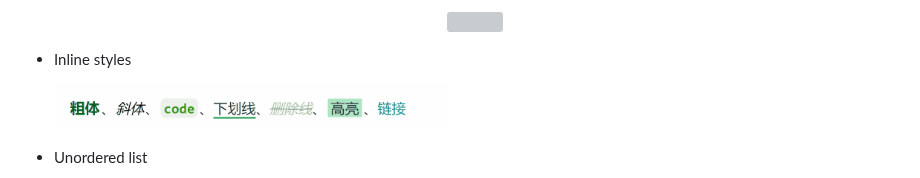
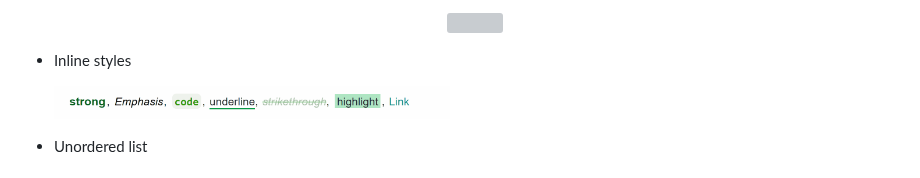
Before and after one commit to SprInec/typora-spring-theme, a Markdown page: README.md, the part around the change. GitHub-like rendering; pictures changed too: .assets/inline_en.gif (added); grey boxes are pictures that could not be loaded.

```diff
--- a/README.md
+++ b/README.md
@@ -70,7 +70,7 @@
 - Inline styles
 
   <p align="left">
-    <img src=".assets/inline.gif" width="47%" />
+    <img src=".assets/inline_en.gif" width="47%" />
   </p>
 
 - Unordered list
```
